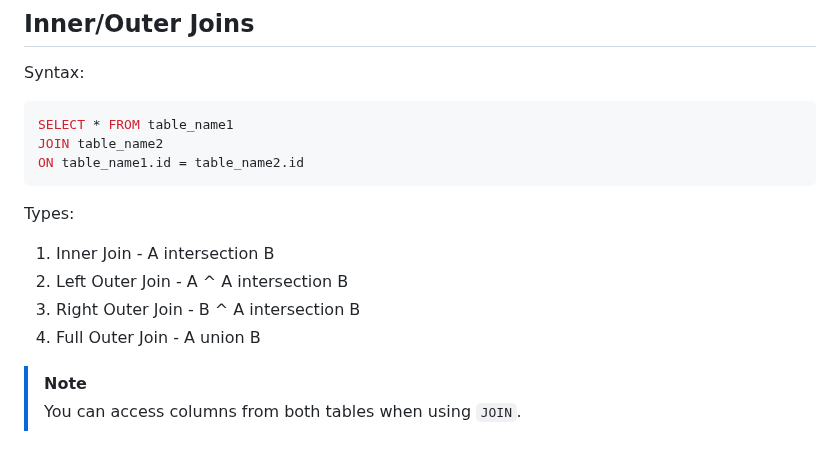
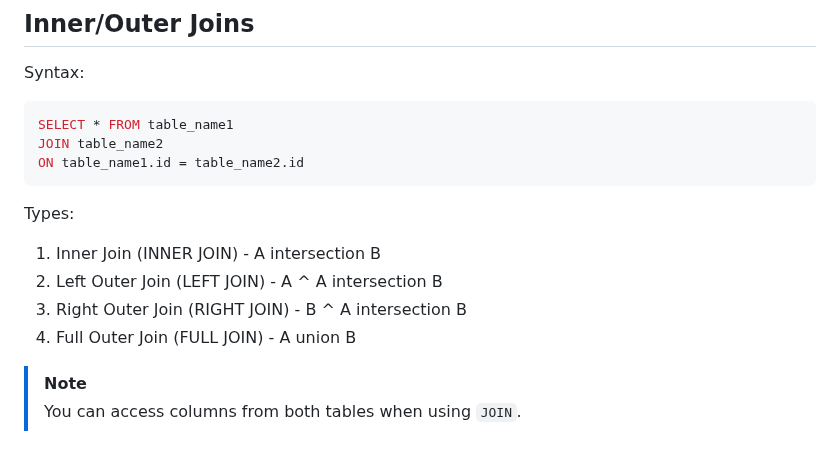
Before and after one commit to jobb-rodriguez/analytics-portfolio, a Markdown page: notes/sql/README.md, the part around the change. Drawn GitHub-style.

Commit message:
Update: Joins

````diff
--- a/notes/sql/README.md
+++ b/notes/sql/README.md
@@ -119,10 +119,10 @@ ON table_name1.id = table_name2.id
 ```
 
 Types:
-1. Inner Join - A intersection B
-2. Left Outer Join - A ^ A intersection B
-3. Right Outer Join - B ^ A intersection B
-4. Full Outer Join - A union B
+1. Inner Join (INNER JOIN) - A intersection B
+2. Left Outer Join (LEFT JOIN) - A ^ A intersection B
+3. Right Outer Join (RIGHT JOIN) - B ^ A intersection B
+4. Full Outer Join (FULL JOIN) - A union B
 
 > [!NOTE]
 > You can access columns from both tables when using ```JOIN```.
````
